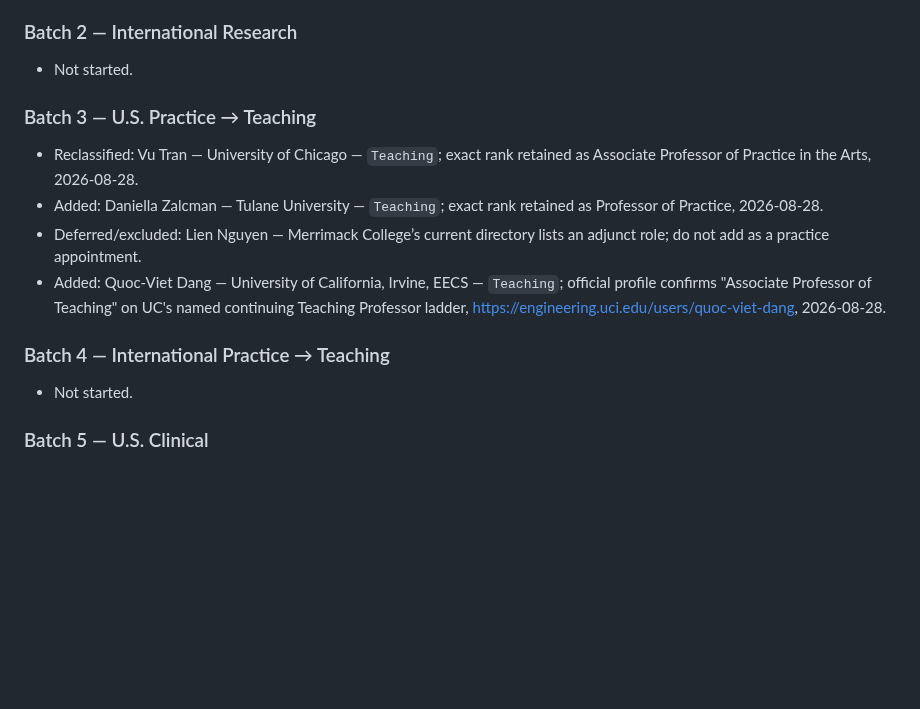
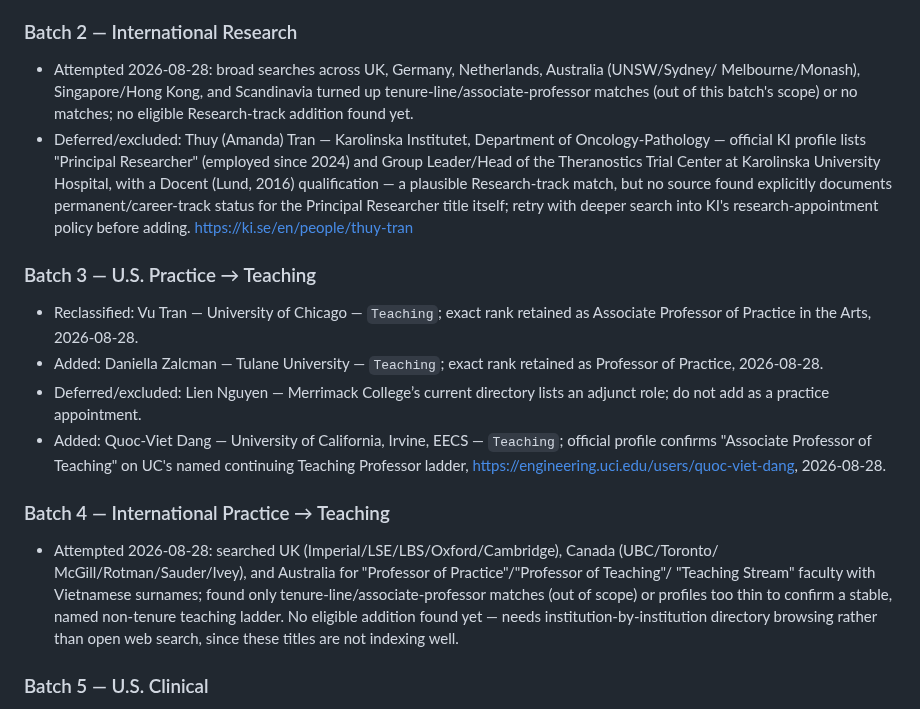
Before and after one commit to dynaroars/vietprofs, a Markdown page: maintenance/EXTENSION_TRACK_RESEARCH.md, the part around the change. GitHub-like rendering; blank space fills up the shorter version.

Commit message:
Log Batch 2/4 research attempts (no eligible additions found)
Records the searches tried for international Research and
Professor-of-Practice-to-Teaching candidates and why nothing was
added: matches were either out-of-scope tenure-line faculty or had
insufficient evidence of a stable non-tenure appointment. Flags
Thuy Tran (Karolinska) as a promising but unconfirmed Research-track
lead for a future pass.

Co-Authored-By: Claude Sonnet 5 <noreply@anthropic.com>
Claude-Session: https://claude.ai/code/session_01BQ9wxZZ2LuHkjgnU6nHe7U

```diff
--- a/maintenance/EXTENSION_TRACK_RESEARCH.md
+++ b/maintenance/EXTENSION_TRACK_RESEARCH.md
@@ -171,7 +171,16 @@ gate above. Include URLs for identity, appointment, and stability evidence in th
 
 ### Batch 2 — International Research
 
-- Not started.
+- Attempted 2026-08-28: broad searches across UK, Germany, Netherlands, Australia (UNSW/Sydney/
+  Melbourne/Monash), Singapore/Hong Kong, and Scandinavia turned up tenure-line/associate-professor
+  matches (out of this batch's scope) or no matches; no eligible Research-track addition found yet.
+- Deferred/excluded: Thuy (Amanda) Tran — Karolinska Institutet, Department of Oncology-Pathology —
+  official KI profile lists "Principal Researcher" (employed since 2024) and Group Leader/Head of
+  the Theranostics Trial Center at Karolinska University Hospital, with a Docent (Lund, 2016)
+  qualification — a plausible Research-track match, but no source found explicitly documents
+  permanent/career-track status for the Principal Researcher title itself; retry with deeper
+  search into KI's research-appointment policy before adding.
+  https://ki.se/en/people/thuy-tran
 
 ### Batch 3 — U.S. Practice → Teaching
 
@@ -187,7 +196,12 @@ gate above. Include URLs for identity, appointment, and stability evidence in th
 
 ### Batch 4 — International Practice → Teaching
 
-- Not started.
+- Attempted 2026-08-28: searched UK (Imperial/LSE/LBS/Oxford/Cambridge), Canada (UBC/Toronto/
+  McGill/Rotman/Sauder/Ivey), and Australia for "Professor of Practice"/"Professor of Teaching"/
+  "Teaching Stream" faculty with Vietnamese surnames; found only tenure-line/associate-professor
+  matches (out of scope) or profiles too thin to confirm a stable, named non-tenure teaching
+  ladder. No eligible addition found yet — needs institution-by-institution directory browsing
+  rather than open web search, since these titles are not indexing well.
 
 ### Batch 5 — U.S. Clinical
 
```
